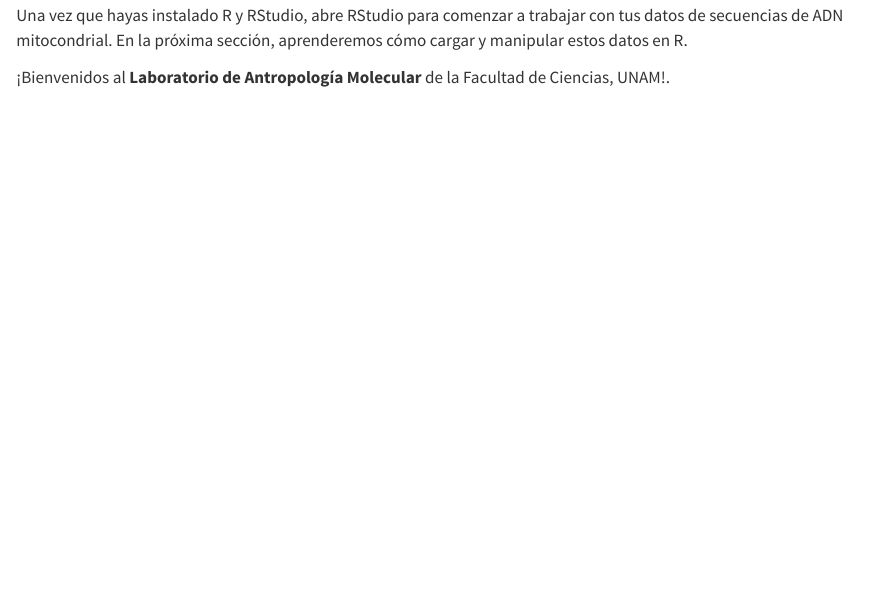
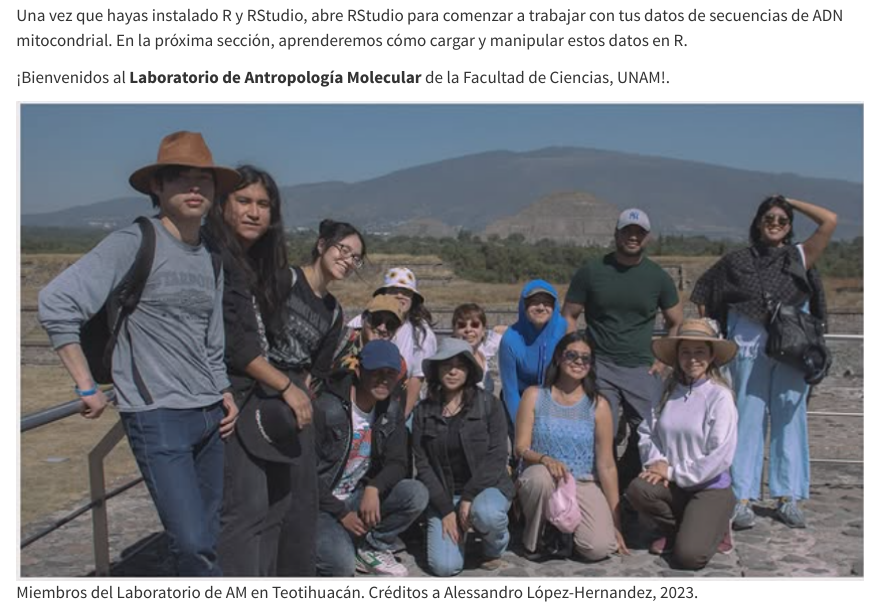
Before and after one commit to alssandrohrnandz/AntropologiaMolecular_Analisis, a Quarto document (BookProject_AntropologiaMolecular/index.qmd): the page in a window 1100 px wide, from 350 px down. Rendered offline with R 4.5, knitr and Pandoc in place of Quarto, with nearby package versions.

Commit message:
Modificacion en Intro

```diff
--- a/BookProject_AntropologiaMolecular/index.qmd
+++ b/BookProject_AntropologiaMolecular/index.qmd
@@ -10,3 +10,5 @@ Para comenzar, necesitamos instalar R y RStudio. R es el lenguaje de programaci
 Una vez que hayas instalado R y RStudio, abre RStudio para comenzar a trabajar con tus datos de secuencias de ADN mitocondrial. En la próxima sección, aprenderemos cómo cargar y manipular estos datos en R.
 
 ¡Bienvenidos al **Laboratorio de Antropología Molecular** de la Facultad de Ciencias, UNAM!.
+
+![Miembros del Laboratorio de AM en Teotihuacán. Créditos a Alessandro López-Hernandez, 2023.](imagenes/Grupo_AM.png)
```
Also changed, not shown: BookProject_AntropologiaMolecular/imagenes/Grupo_AM.png (added), 7 other files.
